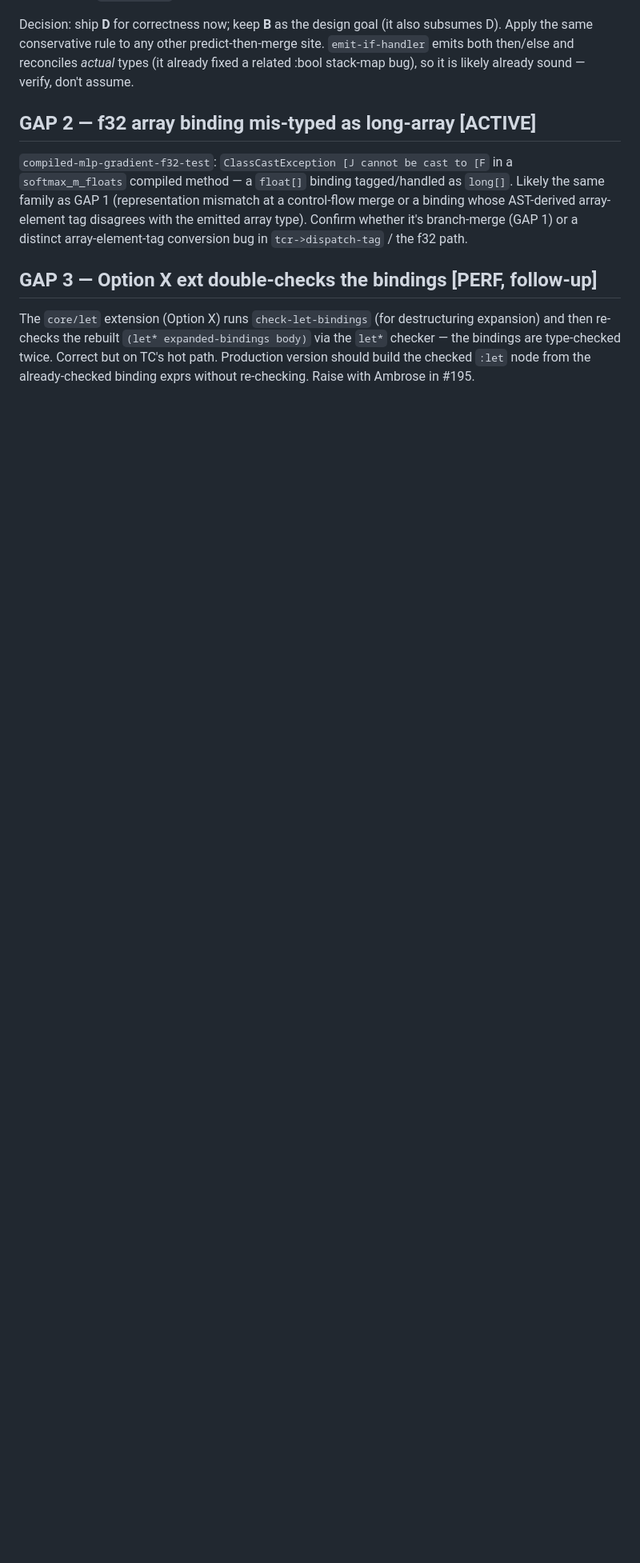
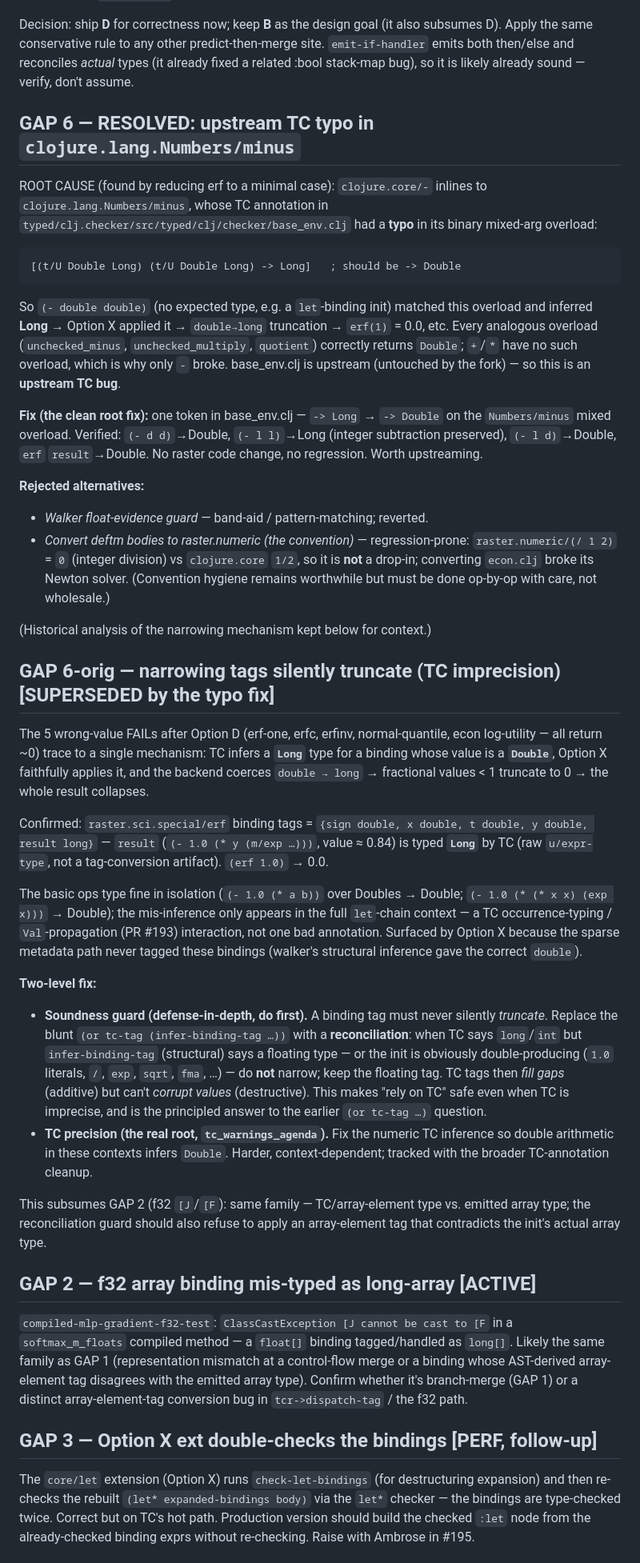
Before and after one commit to replikativ/raster, a Markdown page: design/walker_tag_consistency.md, the part around the change. Shown at 80% size. GitHub-like rendering; blank space fills up the shorter version.

Commit message:
design: record root causes — case-merge backend fix + upstream Numbers/minus typo
The Option-X wrong-value failures were an upstream TypedClojure typo: the
clojure.lang.Numbers/minus mixed (U Double Long) overload returned Long instead
of Double (every sibling op returns Double), so double subtraction without an
expected type inferred Long → truncation. Fixed in the fork's base_env.clj
(to upstream). The matrix-norm/stack-mismatch family was a separate backend bug
in emit-case* (already fixed). Walker float-evidence guard reverted; raster.numeric
convention conversion deferred (raster.numeric// integer-div is not a drop-in).

````diff
--- a/design/walker_tag_consistency.md
+++ b/design/walker_tag_consistency.md
@@ -87,6 +87,75 @@ site. `emit-if-handler` emits both then/else and reconciles *actual* types (it
 already fixed a related :bool stack-map bug), so it is likely already sound —
 verify, don't assume.
 
+## GAP 6 — RESOLVED: upstream TC typo in `clojure.lang.Numbers/minus`
+
+ROOT CAUSE (found by reducing erf to a minimal case): `clojure.core/-` inlines to
+`clojure.lang.Numbers/minus`, whose TC annotation in
+`typed/clj.checker/src/typed/clj/checker/base_env.clj` had a **typo** in its
+binary mixed-arg overload:
+
+```clojure
+[(t/U Double Long) (t/U Double Long) -> Long]   ; should be -> Double
+```
+
+So `(- double double)` (no expected type, e.g. a `let`-binding init) matched this
+overload and inferred **Long** → Option X applied it → `double→long` truncation →
+`erf(1)` = 0.0, etc. Every analogous overload (`unchecked_minus`,
+`unchecked_multiply`, `quotient`) correctly returns `Double`; `+`/`*` have no such
+overload, which is why only `-` broke. base_env.clj is upstream (untouched by the
+fork) — so this is an **upstream TC bug**.
+
+**Fix (the clean root fix):** one token in base_env.clj — `-> Long` → `-> Double`
+on the `Numbers/minus` mixed overload. Verified: `(- d d)`→Double, `(- l l)`→Long
+(integer subtraction preserved), `(- l d)`→Double, `erf` `result`→Double. No
+raster code change, no regression. Worth upstreaming.
+
+**Rejected alternatives:**
+- *Walker float-evidence guard* — band-aid / pattern-matching; reverted.
+- *Convert deftm bodies to raster.numeric (the convention)* — regression-prone:
+  `raster.numeric/(/ 1 2)` = `0` (integer division) vs `clojure.core` `1/2`, so it
+  is **not** a drop-in; converting `econ.clj` broke its Newton solver. (Convention
+  hygiene remains worthwhile but must be done op-by-op with care, not wholesale.)
+
+(Historical analysis of the narrowing mechanism kept below for context.)
+
+## GAP 6-orig — narrowing tags silently truncate (TC imprecision)  [SUPERSEDED by the typo fix]
+
+The 5 wrong-value FAILs after Option D (erf-one, erfc, erfinv, normal-quantile,
+econ log-utility — all return ~0) trace to a single mechanism: TC infers a
+**`Long`** type for a binding whose value is a **`Double`**, Option X faithfully
+applies it, and the backend coerces `double → long` → fractional values < 1
+truncate to 0 → the whole result collapses.
+
+Confirmed: `raster.sci.special/erf` binding tags =
+`{sign double, x double, t double, y double, result long}` — `result`
+(`(- 1.0 (* y (m/exp …)))`, value ≈ 0.84) is typed **`Long`** by TC (raw
+`u/expr-type`, not a tag-conversion artifact). `(erf 1.0)` → 0.0.
+
+The basic ops type fine in isolation (`(- 1.0 (* a b))` over Doubles → Double;
+`(- 1.0 (* (* x x) (exp x)))` → Double); the mis-inference only appears in the
+full `let`-chain context — a TC occurrence-typing / `Val`-propagation (PR #193)
+interaction, not one bad annotation. Surfaced by Option X because the sparse
+metadata path never tagged these bindings (walker's structural inference gave
+the correct `double`).
+
+**Two-level fix:**
+- **Soundness guard (defense-in-depth, do first).** A binding tag must never
+  silently *truncate*. Replace the blunt `(or tc-tag (infer-binding-tag …))`
+  with a **reconciliation**: when TC says `long`/`int` but `infer-binding-tag`
+  (structural) says a floating type — or the init is obviously double-producing
+  (`1.0` literals, `/`, `exp`, `sqrt`, `fma`, …) — do **not** narrow; keep the
+  floating tag. TC tags then *fill gaps* (additive) but can't *corrupt values*
+  (destructive). This makes "rely on TC" safe even when TC is imprecise, and is
+  the principled answer to the earlier `(or tc-tag …)` question.
+- **TC precision (the real root, `tc_warnings_agenda`).** Fix the numeric TC
+  inference so double arithmetic in these contexts infers `Double`. Harder,
+  context-dependent; tracked with the broader TC-annotation cleanup.
+
+This subsumes GAP 2 (f32 `[J`/`[F`): same family — TC/array-element type vs.
+emitted array type; the reconciliation guard should also refuse to apply an
+array-element tag that contradicts the init's actual array type.
+
 ## GAP 2 — f32 array binding mis-typed as long-array  [ACTIVE]
 
 `compiled-mlp-gradient-f32-test`: `ClassCastException [J cannot be cast to [F` in
````
